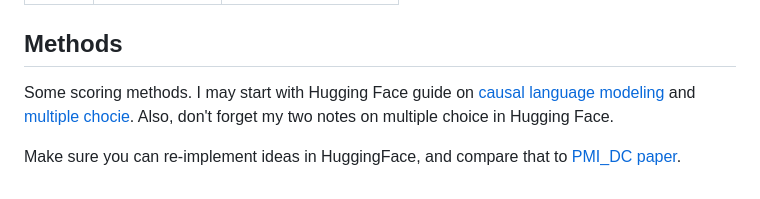
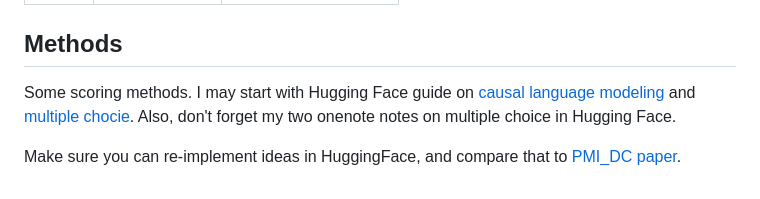
Before and after one commit to KasMasVan/csr_exp_resource_index, a Markdown page: README.md, the part around the change. Drawn GitHub-style.

```diff
--- a/README.md
+++ b/README.md
@@ -68,6 +68,6 @@ TBD
 |1| ChatGPT | `gpt-3.5-turbo` <br> `gpt-3.5-turbo-0301` |
 
 ## Methods
-Some scoring methods. I may start with Hugging Face guide on [causal language modeling](https://huggingface.co/docs/transformers/tasks/language_modeling) and [multiple chocie](https://huggingface.co/docs/transformers/tasks/multiple_choice). Also, don't forget my two notes on multiple choice in Hugging Face.
+Some scoring methods. I may start with Hugging Face guide on [causal language modeling](https://huggingface.co/docs/transformers/tasks/language_modeling) and [multiple chocie](https://huggingface.co/docs/transformers/tasks/multiple_choice). Also, don't forget my two onenote notes on multiple choice in Hugging Face.
 
 Make sure you can re-implement ideas in HuggingFace, and compare that to [PMI_DC paper](https://aclanthology.org/2021.emnlp-main.564.pdf).
```
